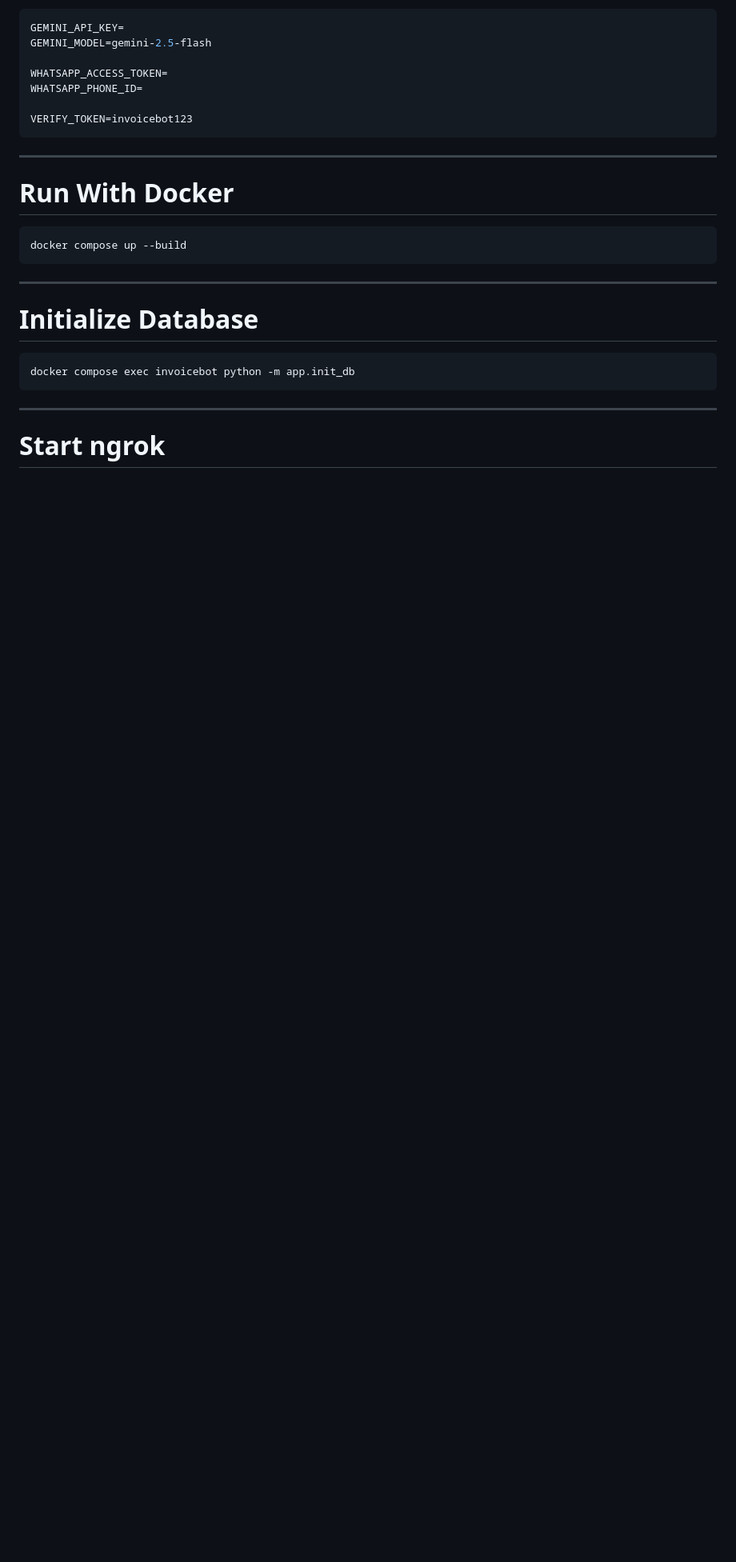
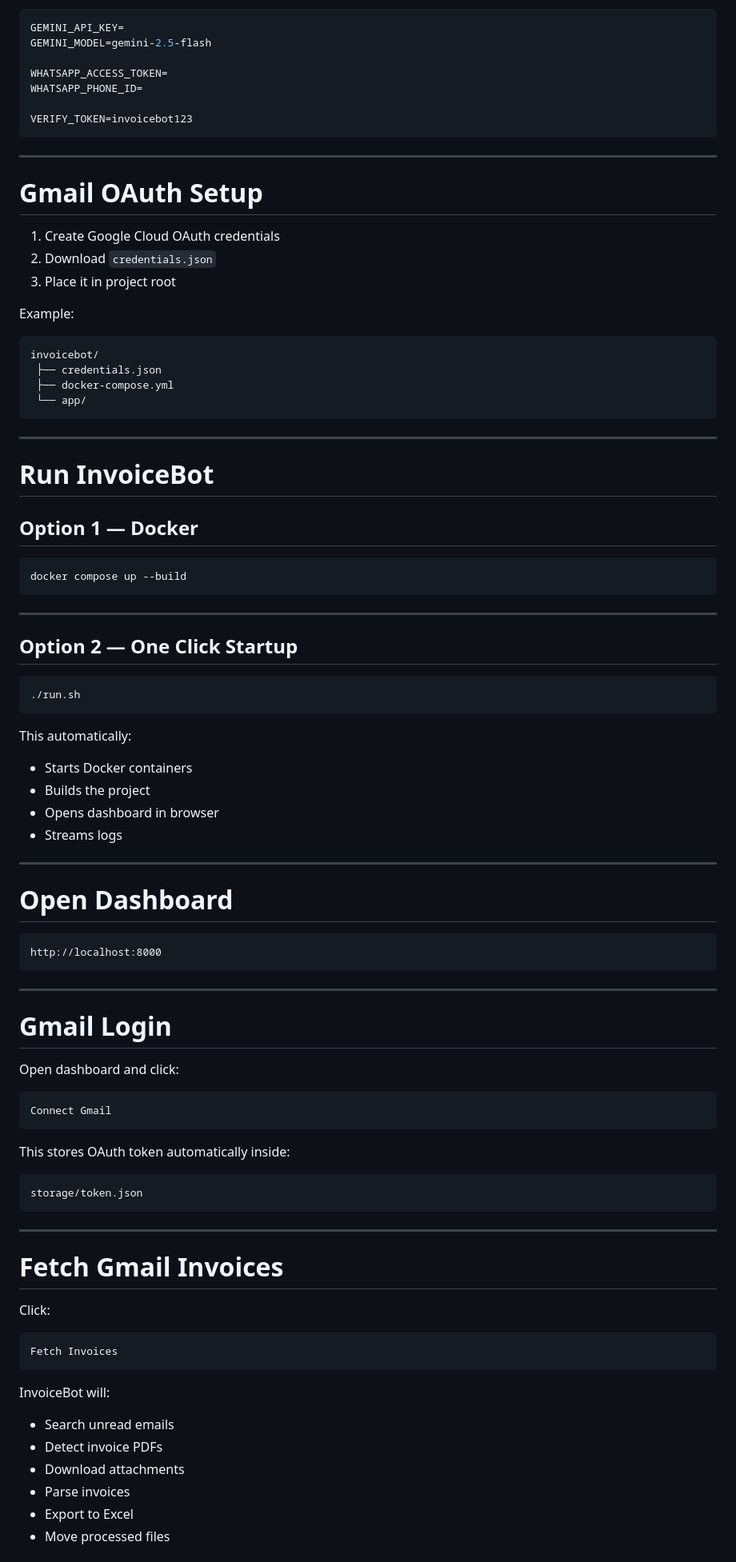
Before and after one commit to Joerakesh/invoicebot, a Markdown page: README.md, the part around one of its changes. Shown at 80% size. Drawn GitHub-style; blank space fills up the shorter version.

````diff
--- a/README.md
+++ b/README.md
@@ -229,7 +234,26 @@ VERIFY_TOKEN=invoicebot123
 
 ---
 
-# Run With Docker
+# Gmail OAuth Setup
+
+1. Create Google Cloud OAuth credentials
+2. Download `credentials.json`
+3. Place it in project root
+
+Example:
+
+```text
+invoicebot/
+ ├── credentials.json
+ ├── docker-compose.yml
+ └── app/
+```
+
+---
+
+# Run InvoiceBot
+
+## Option 1 — Docker
 
 ```bash
 docker compose up --build
@@ -237,12 +261,59 @@ docker compose up --build
 
 ---
 
-# Initialize Database
+## Option 2 — One Click Startup
 
 ```bash
-docker compose exec invoicebot python -m app.init_db
+./run.sh
+```
+
+This automatically:
+
+- Starts Docker containers
+- Builds the project
+- Opens dashboard in browser
+- Streams logs
+
+---
+
+# Open Dashboard
+
+```text
+http://localhost:8000
 ```
 
 ---
 
-# Start ngrok
+# Gmail Login
+
+Open dashboard and click:
+
+```text
+Connect Gmail
+```
+
+This stores OAuth token automatically inside:
+
+```text
+storage/token.json
+```
+
+---
+
+# Fetch Gmail Invoices
+
+Click:
+
+```text
+Fetch Invoices
+```
+
+InvoiceBot will:
+
+- Search unread emails
+- Detect invoice PDFs
+- Download attachments
+- Parse invoices
+- Export to Excel
+- Move processed files
+
````
Also changed, not shown: other parts of README.md (+69 -84 lines).
